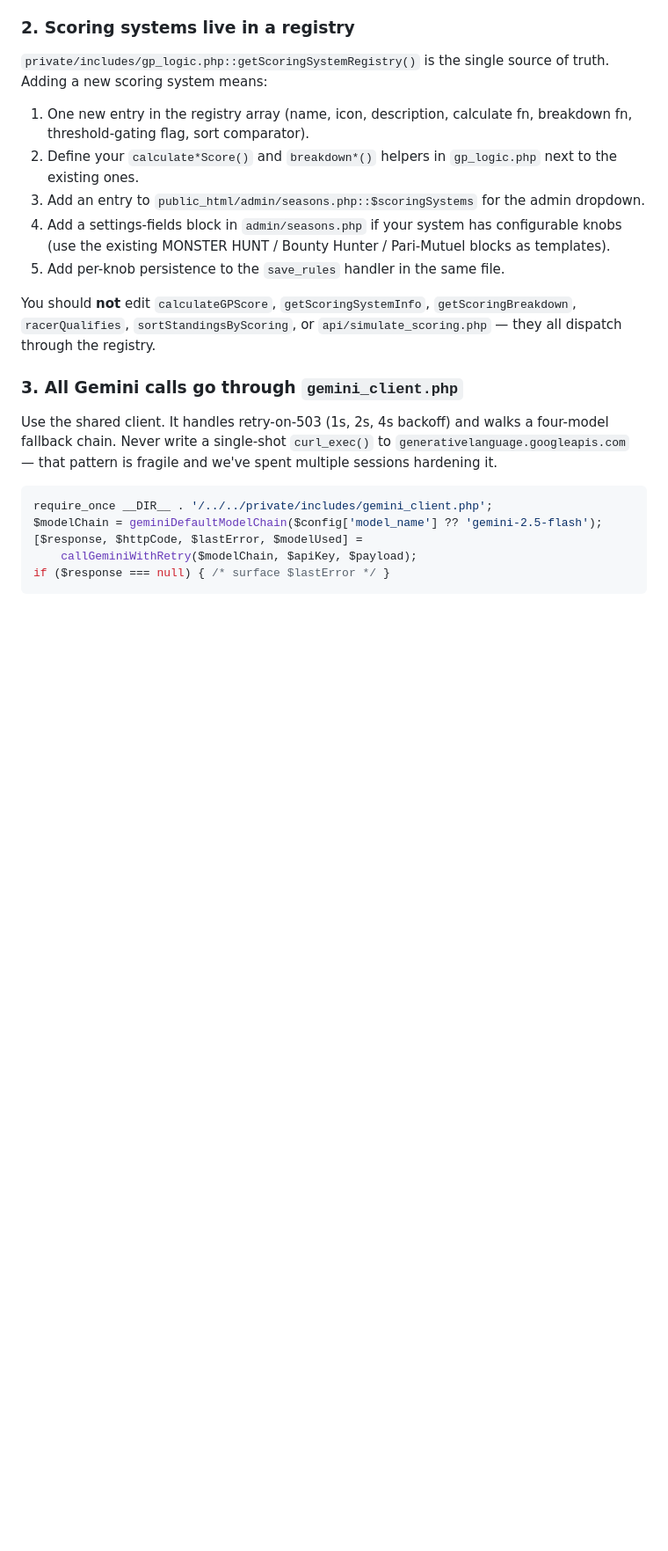
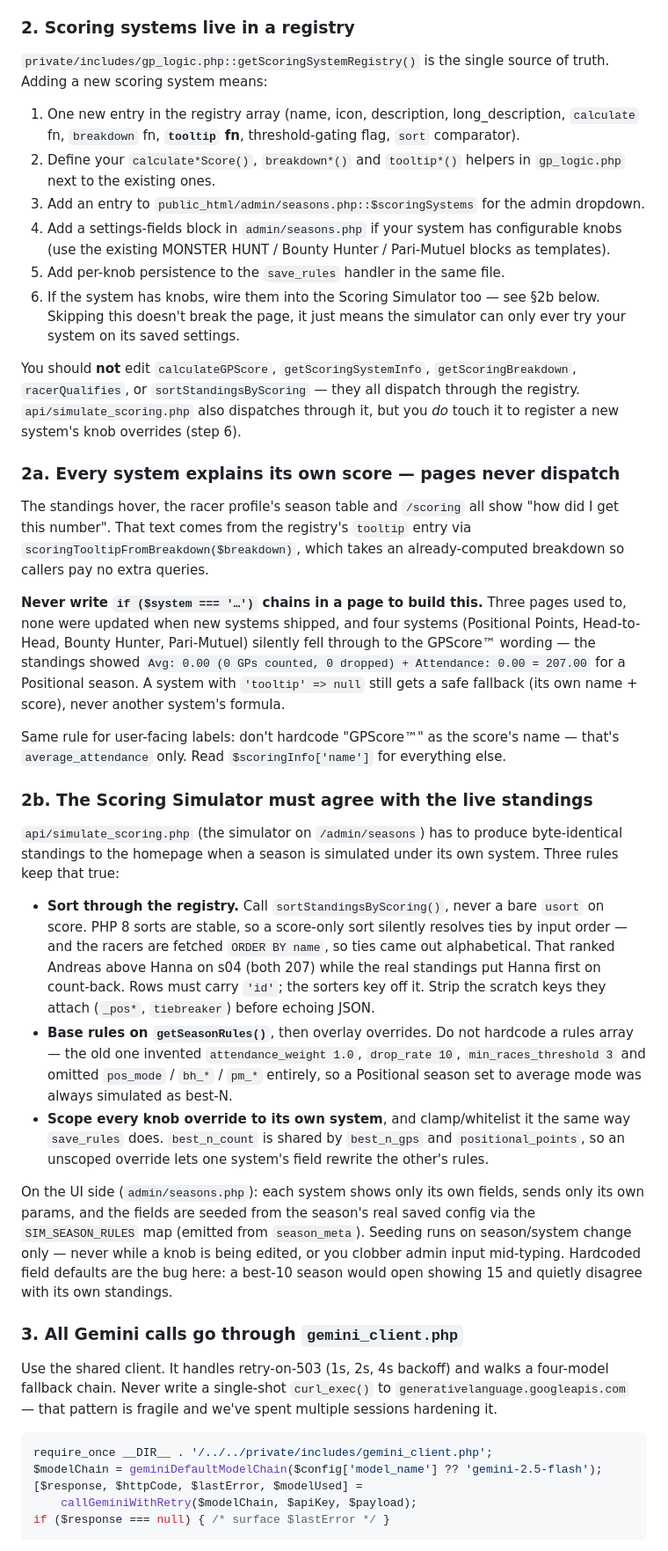
Before and after one commit to tanketom/Kartfolio, a Markdown page: CLAUDE.md, the part around one of its changes. Shown at 88% size. GitHub-like rendering; blank space fills up the shorter version.

Commit message:
CLAUDE.md: document the registry tooltip and simulator conventions
Both conventions were learned the hard way this session and neither was
written down, so the next pass would have re-broken them.

§2 (adding a scoring system) now lists the `tooltip` key and its helper, and
adds a step for wiring the system's knobs into the simulator. Corrected the
"do not edit" list: api/simulate_scoring.php does dispatch through the
registry, but you legitimately touch it to register a new system's knob
overrides, so listing it as off-limits was misleading.

New §2a — every system explains its own score through the registry's tooltip
entry; pages must never carry `if ($system === '…')` chains to build that
text. Three pages did, none were updated when systems shipped, and four
systems fell through to the GPScore™ wording. Also notes that "GPScore™" is
average_attendance's name only, not a generic label for the score.

New §2b — the simulator must reproduce live standings exactly for a season
under its own system, with the three rules that guarantee it: sort via
sortStandingsByScoring (a bare score usort resolves ties by input order,
which is ORDER BY name), base rules on getSeasonRules rather than a hardcoded
array, and scope every knob override to its own system since best_n_count is
shared. Plus the UI-side rule that fields are seeded from the season's saved
config, never hardcoded defaults.

Key-files table gains api/simulate_scoring.php; accomplishments log records
this session's fixes.

Co-Authored-By: Claude Fable 5 <noreply@anthropic.com>

```diff
--- a/CLAUDE.md
+++ b/CLAUDE.md
@@ -40,19 +40,75 @@ deploy model is "pull and hit any page; the DB catches up."
 `private/includes/gp_logic.php::getScoringSystemRegistry()` is the single
 source of truth. Adding a new scoring system means:
 
-1. One new entry in the registry array (name, icon, description, calculate
-   fn, breakdown fn, threshold-gating flag, sort comparator).
-2. Define your `calculate*Score()` and `breakdown*()` helpers in
-   `gp_logic.php` next to the existing ones.
+1. One new entry in the registry array (name, icon, description,
+   long_description, `calculate` fn, `breakdown` fn, **`tooltip` fn**,
+   threshold-gating flag, `sort` comparator).
+2. Define your `calculate*Score()`, `breakdown*()` and `tooltip*()` helpers
+   in `gp_logic.php` next to the existing ones.
 3. Add an entry to `public_html/admin/seasons.php::$scoringSystems` for
    the admin dropdown.
 4. Add a settings-fields block in `admin/seasons.php` if your system has
    configurable knobs (use the existing MONSTER HUNT / Bounty Hunter / Pari-Mutuel blocks as templates).
 5. Add per-knob persistence to the `save_rules` handler in the same file.
+6. If the system has knobs, wire them into the Scoring Simulator too — see
+   §2b below. Skipping this doesn't break the page, it just means the
+   simulator can only ever try your system on its saved settings.
 
 You should **not** edit `calculateGPScore`, `getScoringSystemInfo`,
-`getScoringBreakdown`, `racerQualifies`, `sortStandingsByScoring`, or
-`api/simulate_scoring.php` — they all dispatch through the registry.
+`getScoringBreakdown`, `racerQualifies`, or `sortStandingsByScoring` — they
+all dispatch through the registry. `api/simulate_scoring.php` also dispatches
+through it, but you *do* touch it to register a new system's knob overrides
+(step 6).
+
+### 2a. Every system explains its own score — pages never dispatch
+
+The standings hover, the racer profile's season table and `/scoring` all show
+"how did I get this number". That text comes from the registry's `tooltip`
+entry via `scoringTooltipFromBreakdown($breakdown)`, which takes an
+already-computed breakdown so callers pay no extra queries.
+
+**Never write `if ($system === '…')` chains in a page to build this.** Three
+pages used to, none were updated when new systems shipped, and four systems
+(Positional Points, Head-to-Head, Bounty Hunter, Pari-Mutuel) silently fell
+through to the GPScore™ wording — the standings showed
+`Avg: 0.00 (0 GPs counted, 0 dropped) + Attendance: 0.00 = 207.00` for a
+Positional season. A system with `'tooltip' => null` still gets a safe
+fallback (its own name + score), never another system's formula.
+
+Same rule for user-facing labels: don't hardcode "GPScore™" as the score's
+name — that's `average_attendance` only. Read `$scoringInfo['name']` for
+everything else.
+
+### 2b. The Scoring Simulator must agree with the live standings
+
+`api/simulate_scoring.php` (the simulator on `/admin/seasons`) has to produce
+byte-identical standings to the homepage when a season is simulated under its
+own system. Three rules keep that true:
+
+- **Sort through the registry.** Call `sortStandingsByScoring()`, never a bare
+  `usort` on score. PHP 8 sorts are stable, so a score-only sort silently
+  resolves ties by input order — and the racers are fetched `ORDER BY name`,
+  so ties came out alphabetical. That ranked Andreas above Hanna on s04 (both
+  207) while the real standings put Hanna first on count-back. Rows must carry
+  `'id'`; the sorters key off it. Strip the scratch keys they attach
+  (`_pos*`, `tiebreaker`) before echoing JSON.
+- **Base rules on `getSeasonRules()`**, then overlay overrides. Do not
+  hardcode a rules array — the old one invented `attendance_weight 1.0`,
+  `drop_rate 10`, `min_races_threshold 3` and omitted `pos_mode` / `bh_*` /
+  `pm_*` entirely, so a Positional season set to average mode was always
+  simulated as best-N.
+- **Scope every knob override to its own system**, and clamp/whitelist it the
+  same way `save_rules` does. `best_n_count` is shared by `best_n_gps` and
+  `positional_points`, so an unscoped override lets one system's field rewrite
+  the other's rules.
+
+On the UI side (`admin/seasons.php`): each system shows only its own fields,
+sends only its own params, and the fields are seeded from the season's real
+saved config via the `SIM_SEASON_RULES` map (emitted from `season_meta`).
+Seeding runs on season/system change only — never while a knob is being
+edited, or you clobber admin input mid-typing. Hardcoded field defaults are
+the bug here: a best-10 season would open showing 15 and quietly disagree
+with its own standings.
 
 ### 3. All Gemini calls go through `gemini_client.php`
 
```
Also changed, not shown: other parts of CLAUDE.md (+17 -1 lines).
